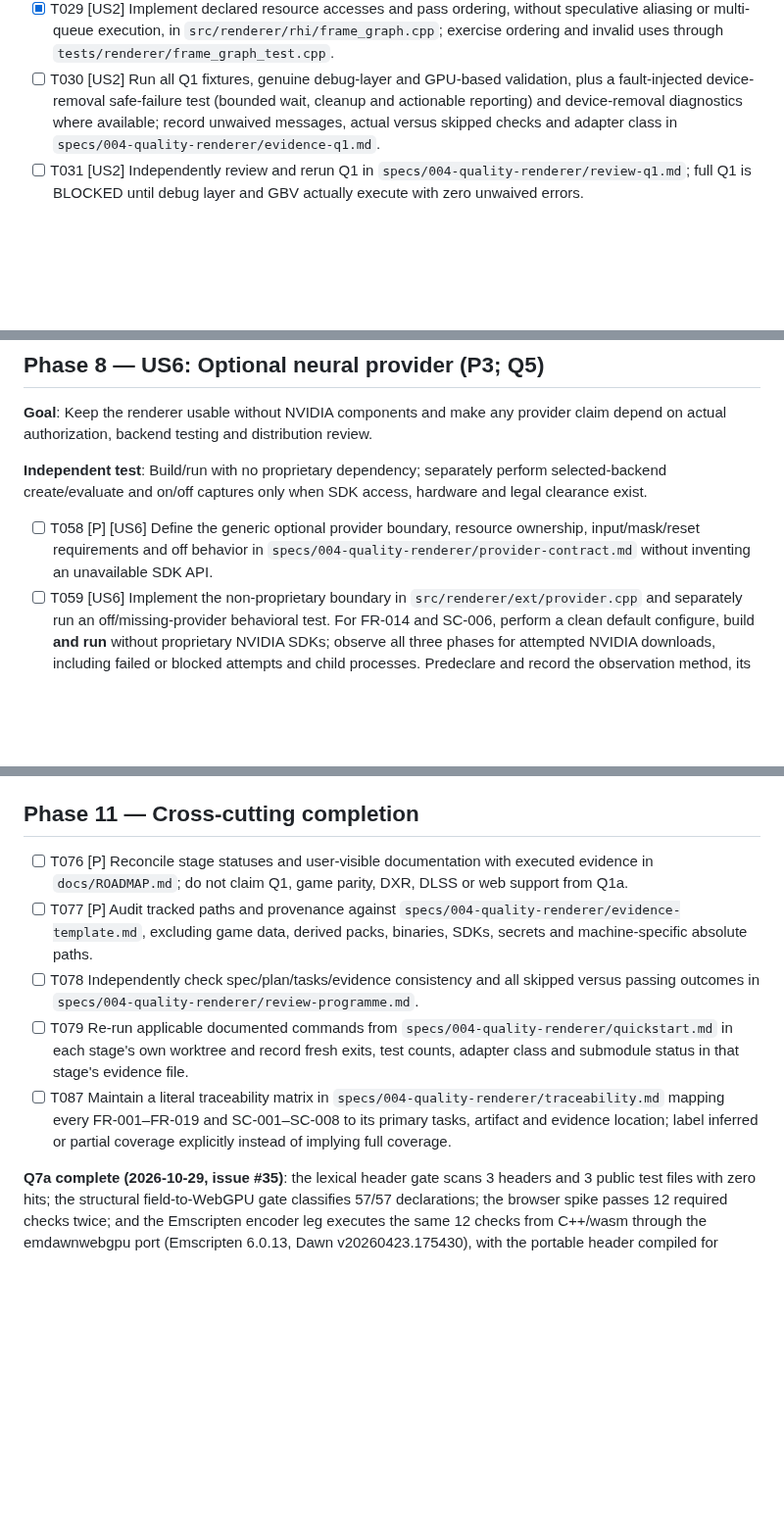
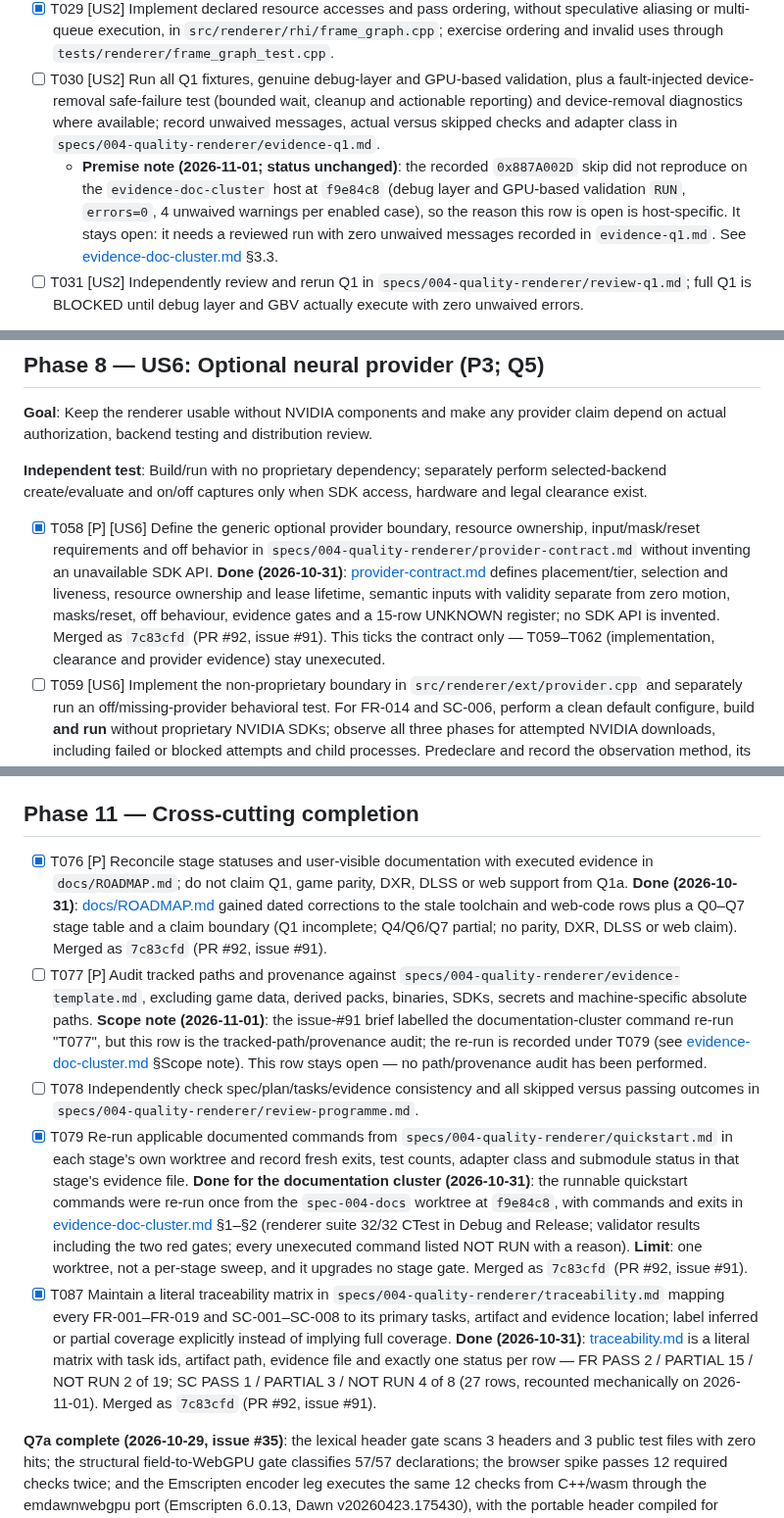
Before and after one commit to yhyu13/DOOM3_AINative, a Markdown page: specs/004-quality-renderer/tasks.md, 3 parts joined by grey strips. Shown at 98% size. Rendered like a GitHub page; blank space fills up the shorter version.

Commit message:
docs(spec): reconcile task ledgers with merged T043/T077 and spec-004 evidence (refs #91, #1)
Tick spec 001 T043 and T077 against review-t043-t077.md (12d97cd, PR #88),
leaving SC-003 and every game-data-dependent runtime check NOT RUN. Tick
spec 004 T058, T076, T079 and T087 against 7c83cfd (PR #92); T077 stays open
as the tracked-path/provenance audit and the doc-cluster re-run is recorded
under T079.

Flag, without reticking: the merged-premise wording of spec 001 T076/T078
and the host-specific 0x887A002D reason for spec 004 T030.

Docs only: two tasks.md files; no code, CMake, target copy or submodule.

```diff
--- a/specs/004-quality-renderer/tasks.md
+++ b/specs/004-quality-renderer/tasks.md
@@ -70,6 +70,7 @@ review are recorded in
 - [x] T028 [US2] Add window presentation, repeated resize/minimize, restart and history-reset tests in `tests/renderer/rhi_present_test.cpp`, then implement the required backend behavior in `src/renderer/d3d12/rhi_present.cpp` without unsafe retirement.
 - [x] T029 [US2] Implement declared resource accesses and pass ordering, without speculative aliasing or multi-queue execution, in `src/renderer/rhi/frame_graph.cpp`; exercise ordering and invalid uses through `tests/renderer/frame_graph_test.cpp`.
 - [ ] T030 [US2] Run all Q1 fixtures, genuine debug-layer and GPU-based validation, plus a fault-injected device-removal safe-failure test (bounded wait, cleanup and actionable reporting) and device-removal diagnostics where available; record unwaived messages, actual versus skipped checks and adapter class in `specs/004-quality-renderer/evidence-q1.md`.
+  - **Premise note (2026-11-01; status unchanged)**: the recorded `0x887A002D` skip did not reproduce on the `evidence-doc-cluster` host at `f9e84c8` (debug layer and GPU-based validation `RUN`, `errors=0`, 4 unwaived warnings per enabled case), so the reason this row is open is host-specific. It stays open: it needs a reviewed run with zero unwaived messages recorded in `evidence-q1.md`. See [evidence-doc-cluster.md](./evidence-doc-cluster.md) §3.3.
 - [ ] T031 [US2] Independently review and rerun Q1 in `specs/004-quality-renderer/review-q1.md`; full Q1 is BLOCKED until debug layer and GBV actually execute with zero unwaived errors.
 
 **Q1b status (2026-10-29)**: T022–T029 pass with recorded red/green/mutation
@@ -177,7 +178,7 @@ T057 r3/addendum must record the final verdict against this measurement. See
 
 **Independent test**: Build/run with no proprietary dependency; separately perform selected-backend create/evaluate and on/off captures only when SDK access, hardware and legal clearance exist.
 
-- [ ] T058 [P] [US6] Define the generic optional provider boundary, resource ownership, input/mask/reset requirements and off behavior in `specs/004-quality-renderer/provider-contract.md` without inventing an unavailable SDK API.
+- [x] T058 [P] [US6] Define the generic optional provider boundary, resource ownership, input/mask/reset requirements and off behavior in `specs/004-quality-renderer/provider-contract.md` without inventing an unavailable SDK API. **Done (2026-10-31)**: [provider-contract.md](./provider-contract.md) defines placement/tier, selection and liveness, resource ownership and lease lifetime, semantic inputs with validity separate from zero motion, masks/reset, off behaviour, evidence gates and a 15-row UNKNOWN register; no SDK API is invented. Merged as `7c83cfd` (PR #92, issue #91). This ticks the contract only — T059–T062 (implementation, clearance and provider evidence) stay unexecuted.
 - [ ] T059 [US6] Implement the non-proprietary boundary in `src/renderer/ext/provider.cpp` and separately run an off/missing-provider behavioral test. For FR-014 and SC-006, perform a clean default configure, build **and run** without proprietary NVIDIA SDKs; observe all three phases for attempted NVIDIA downloads, including failed or blocked attempts and child processes. Predeclare and record the observation method, its process/network coverage, commands, exits, effective environment and retained logs; inspect dependencies and runtime artifacts for links/bundled components as a separate check. Incomplete observation, opaque traffic that cannot be attributed, or an unexecuted phase is NOT RUN for the corresponding no-download claim, not PASS; a successful off-path test alone does not prove SC-006. Record any NOT RUN limitation in `specs/004-quality-renderer/evidence-q5.md`.
 - [ ] T060 [US6] Record actual SDK access, backend, version, device/driver, authorization and applicable distribution review in `specs/004-quality-renderer/provider-clearance.md`; otherwise mark the provider NOT RUN and stop provider-specific work.
 - [ ] T061 [US6] Only after T060 permits the selected backend and actual SDK contract, implement the authorized provider adapter outside the default dependency path in `src/renderer/provider/provider_adapter.cpp` and its create/evaluate/reset test in `tests/renderer/ext/provider_integration_test.cpp`.
@@ -222,11 +223,11 @@ assets are EULA-bound and were not supplied); a procedural scene is not a real-s
 
 ## Phase 11 — Cross-cutting completion
 
-- [ ] T076 [P] Reconcile stage statuses and user-visible documentation with executed evidence in `docs/ROADMAP.md`; do not claim Q1, game parity, DXR, DLSS or web support from Q1a.
-- [ ] T077 [P] Audit tracked paths and provenance against `specs/004-quality-renderer/evidence-template.md`, excluding game data, derived packs, binaries, SDKs, secrets and machine-specific absolute paths.
+- [x] T076 [P] Reconcile stage statuses and user-visible documentation with executed evidence in `docs/ROADMAP.md`; do not claim Q1, game parity, DXR, DLSS or web support from Q1a. **Done (2026-10-31)**: [docs/ROADMAP.md](../../docs/ROADMAP.md) gained dated corrections to the stale toolchain and web-code rows plus a Q0–Q7 stage table and a claim boundary (Q1 incomplete; Q4/Q6/Q7 partial; no parity, DXR, DLSS or web claim). Merged as `7c83cfd` (PR #92, issue #91).
+- [ ] T077 [P] Audit tracked paths and provenance against `specs/004-quality-renderer/evidence-template.md`, excluding game data, derived packs, binaries, SDKs, secrets and machine-specific absolute paths. **Scope note (2026-11-01)**: the issue-#91 brief labelled the documentation-cluster command re-run "T077", but this row is the tracked-path/provenance audit; the re-run is recorded under T079 (see [evidence-doc-cluster.md](./evidence-doc-cluster.md) §Scope note). This row stays open — no path/provenance audit has been performed.
 - [ ] T078 Independently check spec/plan/tasks/evidence consistency and all skipped versus passing outcomes in `specs/004-quality-renderer/review-programme.md`.
-- [ ] T079 Re-run applicable documented commands from `specs/004-quality-renderer/quickstart.md` in each stage's own worktree and record fresh exits, test counts, adapter class and submodule status in that stage's evidence file.
-- [ ] T087 Maintain a literal traceability matrix in `specs/004-quality-renderer/traceability.md` mapping every FR-001–FR-019 and SC-001–SC-008 to its primary tasks, artifact and evidence location; label inferred or partial coverage explicitly instead of implying full coverage.
+- [x] T079 Re-run applicable documented commands from `specs/004-quality-renderer/quickstart.md` in each stage's own worktree and record fresh exits, test counts, adapter class and submodule status in that stage's evidence file. **Done for the documentation cluster (2026-10-31)**: the runnable quickstart commands were re-run once from the `spec-004-docs` worktree at `f9e84c8`, with commands and exits in [evidence-doc-cluster.md](./evidence-doc-cluster.md) §1–§2 (renderer suite 32/32 CTest in Debug and Release; validator results including the two red gates; every unexecuted command listed NOT RUN with a reason). **Limit**: one worktree, not a per-stage sweep, and it upgrades no stage gate. Merged as `7c83cfd` (PR #92, issue #91).
+- [x] T087 Maintain a literal traceability matrix in `specs/004-quality-renderer/traceability.md` mapping every FR-001–FR-019 and SC-001–SC-008 to its primary tasks, artifact and evidence location; label inferred or partial coverage explicitly instead of implying full coverage. **Done (2026-10-31)**: [traceability.md](./traceability.md) is a literal matrix with task ids, artifact path, evidence file and exactly one status per row — FR PASS 2 / PARTIAL 15 / NOT RUN 2 of 19; SC PASS 1 / PARTIAL 3 / NOT RUN 4 of 8 (27 rows, recounted mechanically on 2026-11-01). Merged as `7c83cfd` (PR #92, issue #91).
 
 **Q7a complete (2026-10-29, issue #35)**: the lexical header gate scans 3 headers and 3 public test
 files with zero hits; the structural field-to-WebGPU gate classifies 57/57 declarations; the browser
```
Also changed, not shown: specs/001-win11-amd64-native-build/tasks.md (+4 -2 lines).
